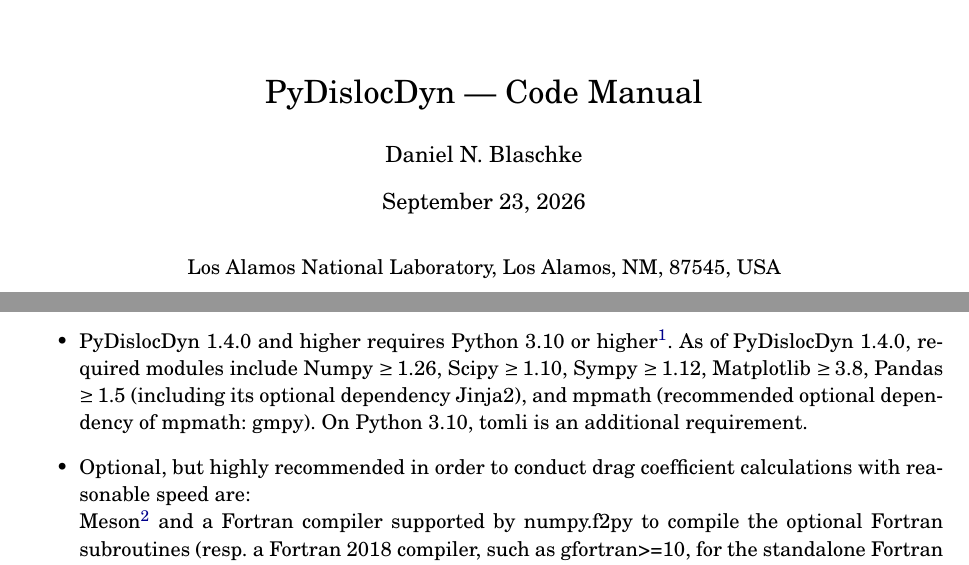
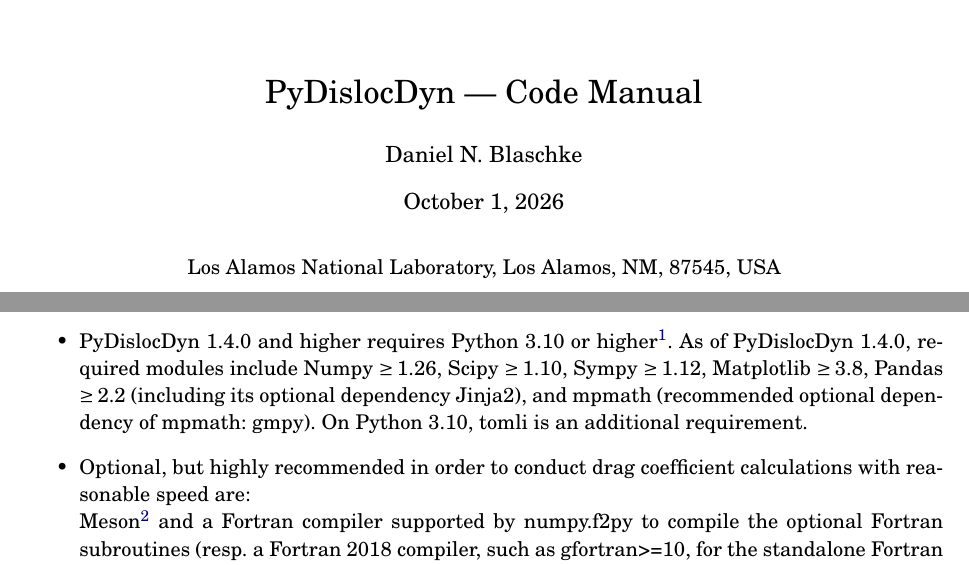
Before and after one commit to dblaschke-LANL/PyDislocDyn, a LaTeX document (manual/manual.tex): two parts of pages 1 and 2 of 15, joined at a grey line, cut so that both start at the same text. Compiled offline with pdfLaTeX.

Commit message:
update changelog and manual

```diff
--- a/manual/manual.tex
+++ b/manual/manual.tex
@@ -50,7 +50,7 @@
 		\end{flushright}\vspace{2em}}{}%
 	PyDislocDyn --- Code Manual}
 \author{Daniel N. Blaschke}
-\date{September 23, 2026}
+\date{October 1, 2026}
 
 \begin{document}
 \maketitle
@@ -94,7 +94,7 @@
 \begin{itemize}
 \item PyDislocDyn 1.4.0 and higher requires Python 3.10 or higher\footnote{
 The last version to support Python 2.7 was PyDislocDyn 1.2.0, Python 3.5 was supported up to version 1.2.3, Python 3.6 up to version 1.2.4, Python 3.8 up to version 1.2.9, and Python 3.9 up to 1.3.5.}.
-As of PyDislocDyn 1.4.0, required modules include Numpy $\ge1.26$, Scipy $\ge1.10$, Sympy $\ge1.12$, Matplotlib $\ge3.8$, Pandas $\ge1.5$ (including its optional dependency Jinja2), and mpmath (recommended optional dependency of mpmath: gmpy).
+As of PyDislocDyn 1.4.0, required modules include Numpy $\ge1.26$, Scipy $\ge1.10$, Sympy $\ge1.12$, Matplotlib $\ge3.8$, Pandas $\ge2.2$ (including its optional dependency Jinja2), and mpmath (recommended optional dependency of mpmath: gmpy).
 On Python 3.10, tomli is an additional requirement.
 \item Optional, but highly recommended in order to conduct drag coefficient calculations with reasonable speed are:\\
 Meson\footnote{%
```
Also changed, not shown: changelog.md, manual/manual.tex (3 more changed lines).
